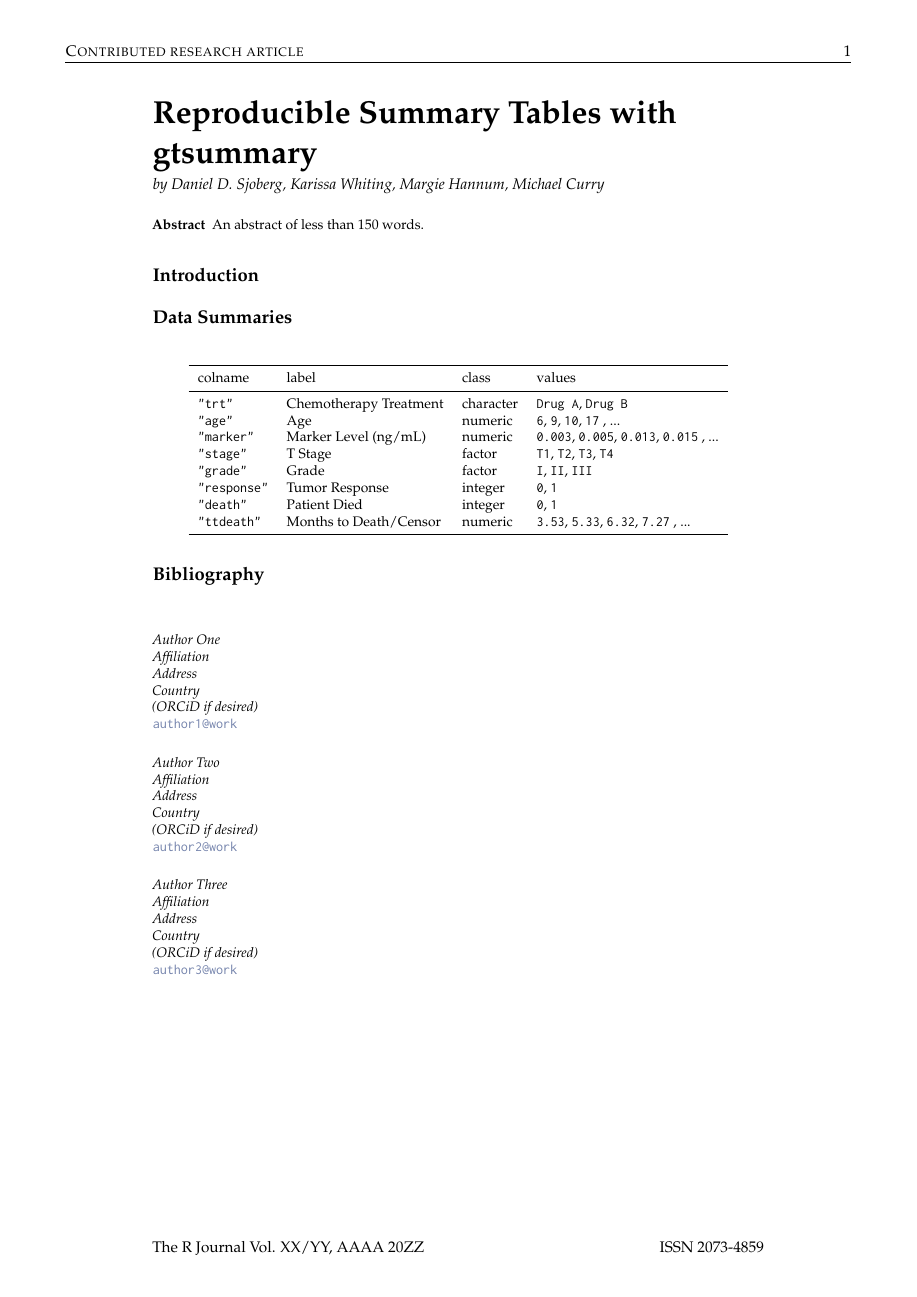
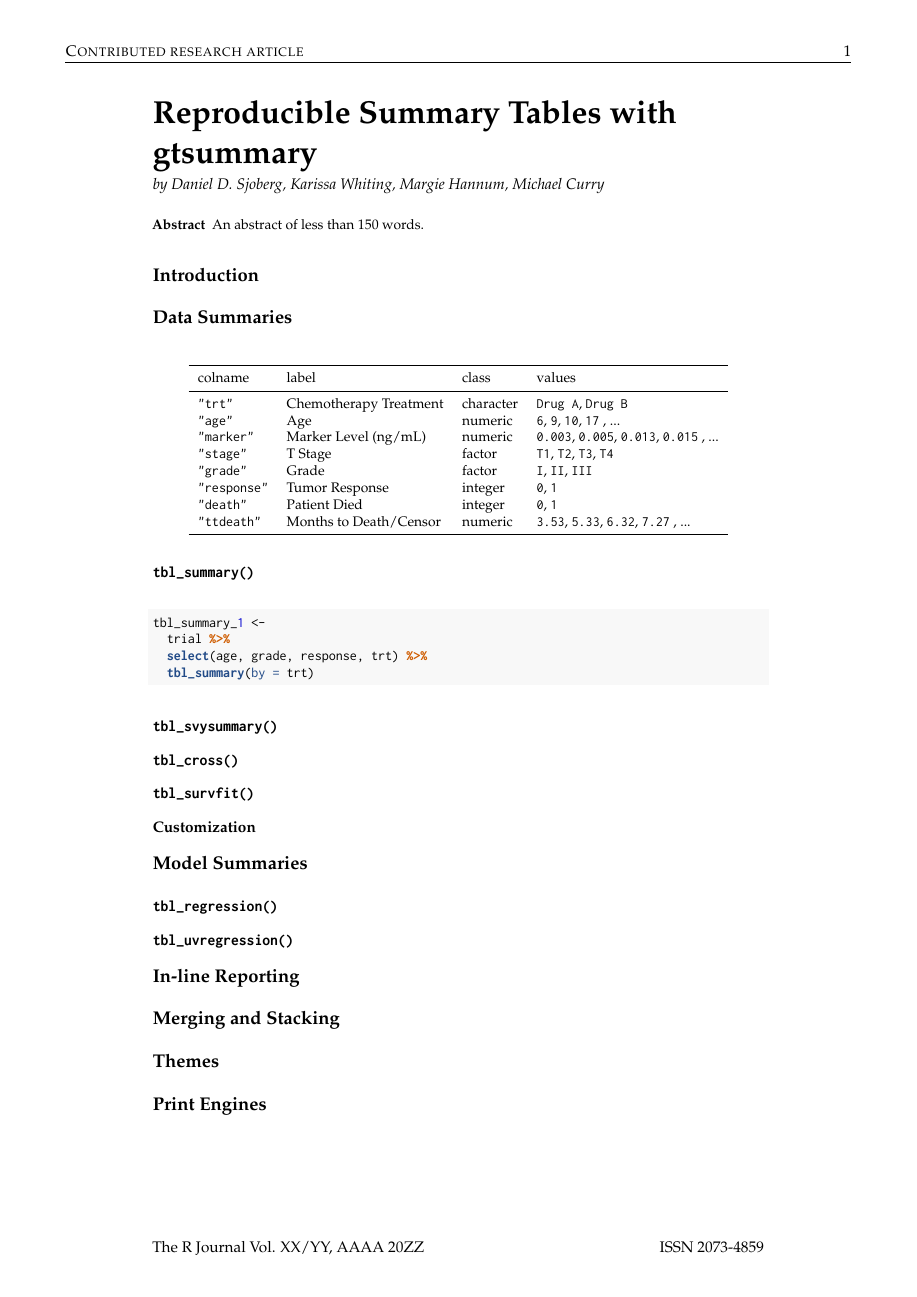
Before and after one commit to ddsjoberg/r-journal-gtsummary, a LaTeX document (RJwrapper.tex, which reads RJtemplate_gtsummary_submission.tex): the whole page before the commit and page 1 of 2 after it. Compiled offline with pdfLaTeX.

Commit message:
Updates from Overleaf

```diff
--- a/RJtemplate_gtsummary_submission.tex
+++ b/RJtemplate_gtsummary_submission.tex
@@ -17,6 +17,51 @@ An abstract of less than 150 words.
 % adding table describing trial dataset
 \input{tbl_trial_desc.tex}
 
+\hypertarget{tbl_summary}{%
+\subsection{\texorpdfstring{\texttt{tbl\_summary()}}{tbl\_summary()}}\label{tbl_summary}}
+
+% code for basic tbl_summary()
+\begin{Shaded}
+\begin{Highlighting}[]
+\NormalTok{tbl\_summary\_}\DecValTok{1}\NormalTok{ <{-}}
+\StringTok{  }\NormalTok{trial }\OperatorTok{\%>\%}
+\StringTok{  }\KeywordTok{select}\NormalTok{(age, grade, response, trt) }\OperatorTok{\%>\%}
+\StringTok{  }\KeywordTok{tbl\_summary}\NormalTok{(}\DataTypeTok{by =}\NormalTok{ trt)}
+\end{Highlighting}
+\end{Shaded}
+
+\hypertarget{tbl_svysummary}{%
+\subsection{\texorpdfstring{\texttt{tbl\_svysummary()}}{tbl\_svysummary()}}\label{tbl_svysummary}}
+
+\hypertarget{tbl_cross}{%
+\subsection{\texorpdfstring{\texttt{tbl\_cross()}}{tbl\_cross()}}\label{tbl_cross}}
+
+\hypertarget{tbl_survfit}{%
+\subsection{\texorpdfstring{\texttt{tbl\_survfit()}}{tbl\_survfit()}}\label{tbl_survfit}}
+
+\hypertarget{customization}{%
+\subsection{Customization}\label{customization}}
+
+\hypertarget{model-summaries}{%
+\section{Model Summaries}\label{model-summaries}}
+
+\hypertarget{tbl_regression}{%
+\subsection{\texorpdfstring{\texttt{tbl\_regression()}}{tbl\_regression()}}\label{tbl_regression}}
+
+\hypertarget{tbl_uvregression}{%
+\subsection{\texorpdfstring{\texttt{tbl\_uvregression()}}{tbl\_uvregression()}}\label{tbl_uvregression}}
+
+\hypertarget{in-line-reporting}{%
+\section{In-line Reporting}\label{in-line-reporting}}
+
+\hypertarget{merging-and-stacking}{%
+\section{Merging and Stacking}\label{merging-and-stacking}}
+
+\hypertarget{themes}{%
+\section{Themes}\label{themes}}
+
+\hypertarget{print-engines}{%
+\section{Print Engines}\label{print-engines}}
 
 \bibliography{RJreferences}
 
--- a/RJwrapper.tex
+++ b/RJwrapper.tex
@@ -5,6 +5,45 @@
 \usepackage{amsmath,amssymb,array}
 \usepackage{booktabs}
 \usepackage{longtable}
+\usepackage{fancyvrb}
+\newcommand{\VerbBar}{|}
+\newcommand{\VERB}{\Verb[commandchars=\\\{\}]}
+\DefineVerbatimEnvironment{Highlighting}{Verbatim}{commandchars=\\\{\}}
+\usepackage{framed}
+\definecolor{shadecolor}{RGB}{248,248,248}
+\newenvironment{Shaded}{\begin{snugshade}}{\end{snugshade}}
+\newcommand{\AlertTok}[1]{\textcolor[rgb]{0.94,0.16,0.16}{#1}}
+\newcommand{\AnnotationTok}[1]{\textcolor[rgb]{0.56,0.35,0.01}{\textbf{\textit{#1}}}}
+\newcommand{\AttributeTok}[1]{\textcolor[rgb]{0.77,0.63,0.00}{#1}}
+\newcommand{\BaseNTok}[1]{\textcolor[rgb]{0.00,0.00,0.81}{#1}}
+\newcommand{\BuiltInTok}[1]{#1}
+\newcommand{\CharTok}[1]{\textcolor[rgb]{0.31,0.60,0.02}{#1}}
+\newcommand{\CommentTok}[1]{\textcolor[rgb]{0.56,0.35,0.01}{\textit{#1}}}
+\newcommand{\CommentVarTok}[1]{\textcolor[rgb]{0.56,0.35,0.01}{\textbf{\textit{#1}}}}
+\newcommand{\ConstantTok}[1]{\textcolor[rgb]{0.00,0.00,0.00}{#1}}
+\newcommand{\ControlFlowTok}[1]{\textcolor[rgb]{0.13,0.29,0.53}{\textbf{#1}}}
+\newcommand{\DataTypeTok}[1]{\textcolor[rgb]{0.13,0.29,0.53}{#1}}
+\newcommand{\DecValTok}[1]{\textcolor[rgb]{0.00,0.00,0.81}{#1}}
+\newcommand{\DocumentationTok}[1]{\textcolor[rgb]{0.56,0.35,0.01}{\textbf{\textit{#1}}}}
+\newcommand{\ErrorTok}[1]{\textcolor[rgb]{0.64,0.00,0.00}{\textbf{#1}}}
+\newcommand{\ExtensionTok}[1]{#1}
+\newcommand{\FloatTok}[1]{\textcolor[rgb]{0.00,0.00,0.81}{#1}}
+\newcommand{\FunctionTok}[1]{\textcolor[rgb]{0.00,0.00,0.00}{#1}}
+\newcommand{\ImportTok}[1]{#1}
+\newcommand{\InformationTok}[1]{\textcolor[rgb]{0.56,0.35,0.01}{\textbf{\textit{#1}}}}
+\newcommand{\KeywordTok}[1]{\textcolor[rgb]{0.13,0.29,0.53}{\textbf{#1}}}
+\newcommand{\NormalTok}[1]{#1}
+\newcommand{\OperatorTok}[1]{\textcolor[rgb]{0.81,0.36,0.00}{\textbf{#1}}}
+\newcommand{\OtherTok}[1]{\textcolor[rgb]{0.56,0.35,0.01}{#1}}
+\newcommand{\PreprocessorTok}[1]{\textcolor[rgb]{0.56,0.35,0.01}{\textit{#1}}}
+\newcommand{\RegionMarkerTok}[1]{#1}
+\newcommand{\SpecialCharTok}[1]{\textcolor[rgb]{0.00,0.00,0.00}{#1}}
+\newcommand{\SpecialStringTok}[1]{\textcolor[rgb]{0.31,0.60,0.02}{#1}}
+\newcommand{\StringTok}[1]{\textcolor[rgb]{0.31,0.60,0.02}{#1}}
+\newcommand{\VariableTok}[1]{\textcolor[rgb]{0.00,0.00,0.00}{#1}}
+\newcommand{\VerbatimStringTok}[1]{\textcolor[rgb]{0.31,0.60,0.02}{#1}}
+\newcommand{\WarningTok}[1]{\textcolor[rgb]{0.56,0.35,0.01}{\textbf{\textit{#1}}}}
+\usepackage{graphicx}
 
 %% load any required packages FOLLOWING this line
 
```
